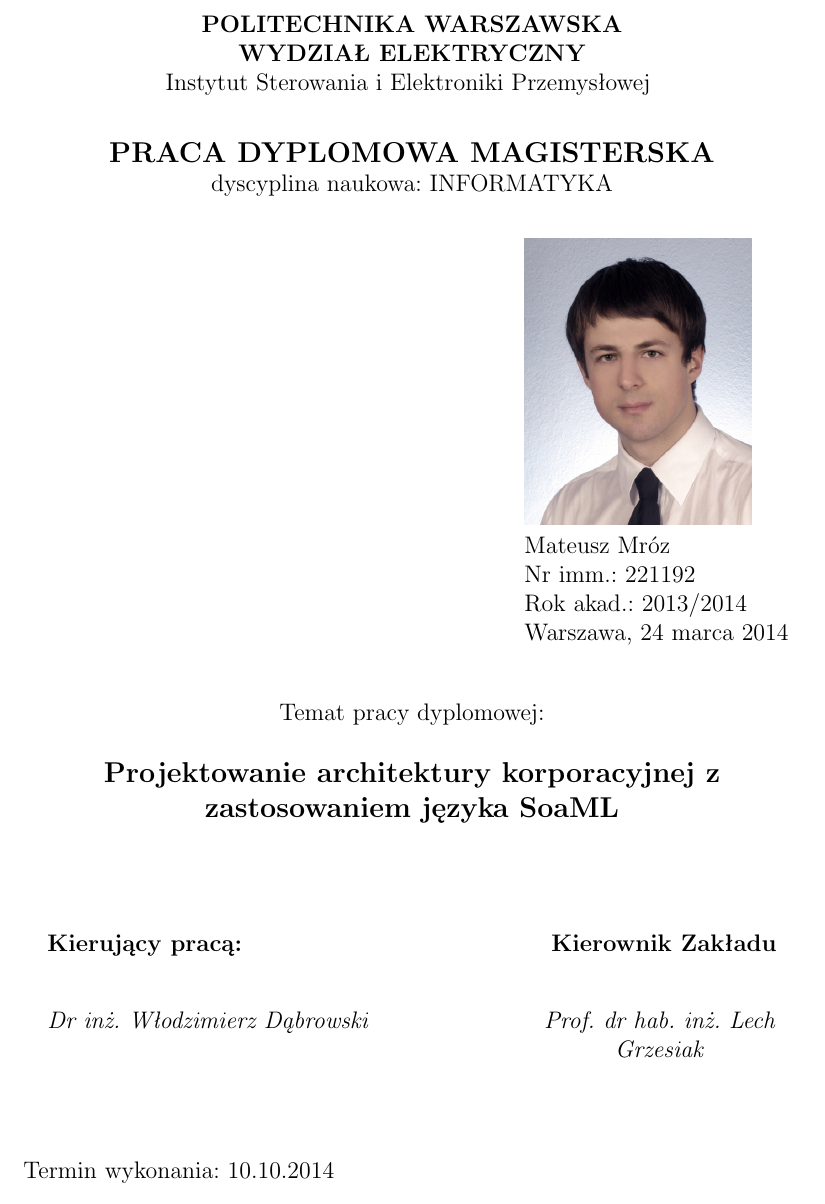
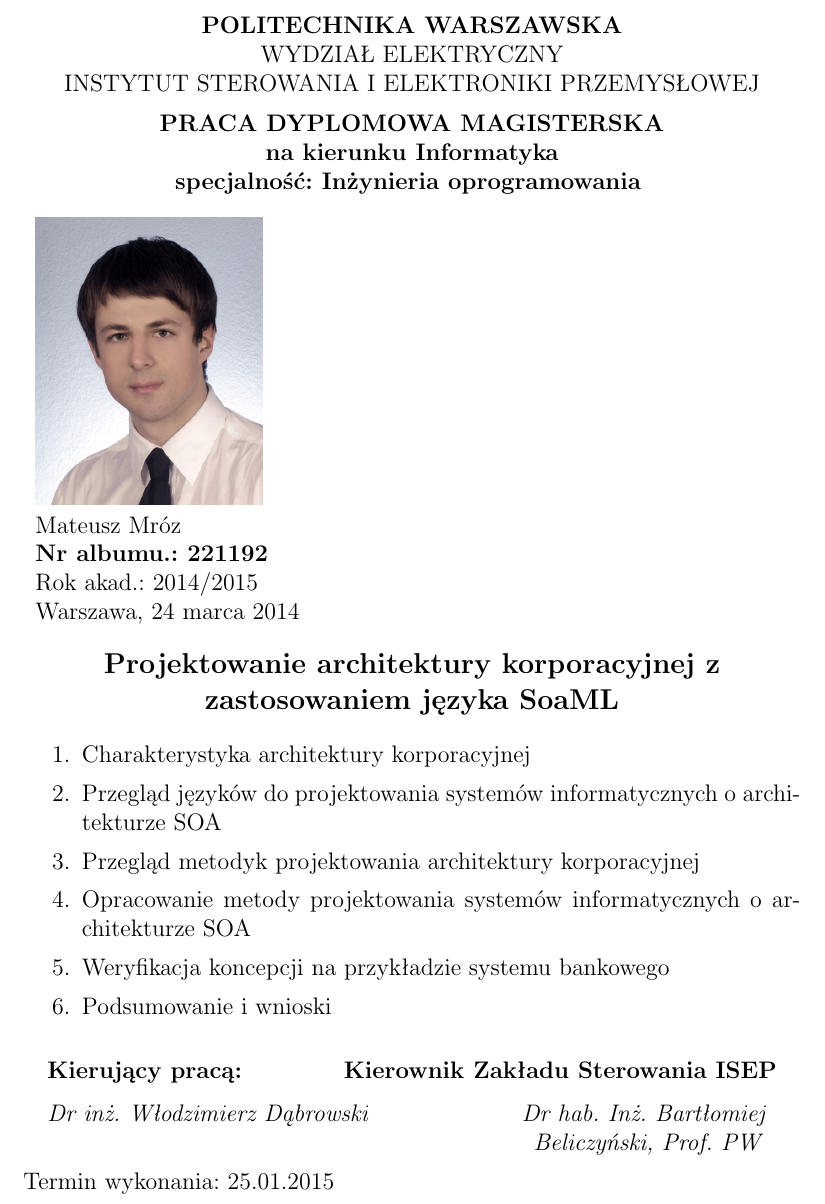
Before and after one commit to matemroz/mgr-ebanking-models, a LaTeX thesis (latex/praca_dyplomowa.tex, which reads latex/prmag.sty): part of page 1 of 70, cut so that both start at the same text. Compiled offline with pdfLaTeX.

Commit message:
strona tytułowa po poprawkach

```diff
--- a/latex/praca_dyplomowa.tex
+++ b/latex/praca_dyplomowa.tex
@@ -42,11 +42,12 @@
 \nrindeksu{221192}
 \zdjecie{\includegraphics[width=4cm]{\ImgPath/zdjecie_legitymacja.jpg}}
 
+\zakres{\input{zakres.tex}}
+
 \opiekun{dr inż. Włodzimierz Dąbrowski}
-\terminwykonania{01.06.2014} % data złożenia - pokazana na stronie tytułowej
+\terminwykonania{31.01.2015} % data złożenia - pokazana na stronie tytułowej
 \datawydaniatematu{24 marca 2014}
-\rokakademicki{2013/2014}
-\zakres{\input{zakres.tex}}
+\rokakademicki{2014/2015}
 
 \begin{document}
 \maketitle
--- a/latex/prmag.sty
+++ b/latex/prmag.sty
@@ -29,17 +29,17 @@
 \gdef\@miasto{Warszawa}
 \gdef\@uczelnia{POLITECHNIKA WARSZAWSKA}
 \gdef\@wydzial{WYDZIAŁ ELEKTRYCZNY}
-\gdef\@instytut{Instytut Sterowania i Elektroniki Przemysłowej }
+\gdef\@instytut{INSTYTUT STEROWANIA I ELEKTRONIKI PRZEMYSŁOWEJ}
 \gdef\@zaklad{}
 \gdef\@rodzajpracy{MAGISTERSKA}
-\gdef\@kierunekstudiow{INFORMATYKA}
-\gdef\@specjalnosc{INŻYNIERIA OPROGRAMOWANIA}
+\gdef\@kierunekstudiow{Informatyka}
+\gdef\@specjalnosc{Inżynieria oprogramowania}
 \gdef\@opiekun{BRAK POLECENIA {\tt \(\backslash\)opiekun} !}
 \gdef\@zdjecie{BRAK POLECENIA {\tt \(\backslash\)zdjecie} !}
 \gdef\@terminwykonania{BRAK POLECENIA {\tt \(\backslash\)terminwykonania} !}
 \gdef\@datawydaniatematu{BRAK POLECENIA {\tt \(\backslash\)datawydaniatematu} !}
 
-\def\maketitle{\par
+\def\maketitle{
   \ps@empty
  \begingroup
  \def\thefootnote{\fnsymbol{footnote}}
@@ -93,12 +90,16 @@
  \end{tabular}
  \par
  }
- \par
- \vskip 2ex
- \vspace{\stretch{1}}
- \begin{center}
-  Temat pracy dyplomowej:
- \end{center}
+\vskip 1.0em
  {\large\bf \@title \par}
  \end{center}
+\begin{enumerate}
+ \item Charakterystyka architektury korporacyjnej
+ \item Przegląd języków do projektowania systemów informatycznych o architekturze SOA
+  \item Przegląd metodyk projektowania architektury korporacyjnej
+ \item Opracowanie metody projektowania systemów informatycznych o architekturze SOA
+ \item Weryfikacja koncepcji na przykładzie systemu bankowego
+ \item Podsumowanie i wnioski
+\end{enumerate}
+\vspace{\stretch{1}}
 
@@ -112,11 +111,11 @@
 	    \bf Kierujący pracą:
     \end{tabular} &
     \begin{tabular}[t]{c}
-	    \bf Kierownik Zakładu\\
+	    \bf Kierownik Zakładu Sterowania ISEP\\
     \end{tabular}
 \end{tabular*}
 
-\vskip 2.0em
+\vskip 0.5em
 
 \noindent
 \begin{tabular*}{\textwidth}{l @{\extracolsep{\fill}} r}
@@ -124,22 +123,20 @@
 	    \emph{Dr inż. Włodzimierz Dąbrowski}
     \end{tabular} &
     \begin{tabular}[t]{c}
-	    \emph{Prof. dr hab. inż. Lech} \\
-	    \emph{Grzesiak}
+	    \emph{Dr hab. Inż. Bartłomiej } \\
+	    \emph{Beliczyński, Prof. PW}
     \end{tabular}
 \end{tabular*}
 
-\vskip 4.0em
+\vskip 0.5em
 
-\noindent Termin wykonania: 10.10.2014
+\noindent Termin wykonania: 25.01.2015
 
-\vskip 2.0em
+\vskip 0.5em
 
 \begin{center}
-\footnotesize \emph{Praca wykonana i obroniona pozostanie własnością Instytutu Sterowania i Elektroniki Przemysłowej i nie będzie zwrócona Wykonawcy.}
+\small{\footnotesize \emph{Praca wykonana i obroniona pozostanie własnością Instytutu Sterowania i Elektroniki Przemysłowej i nie będzie zwrócona Wykonawcy.}}
 \end{center}
-
- \vskip 2.5em
 
  \vspace{\stretch{1}}
  %
```
Also changed, not shown: latex/praca_dyplomowa.pdf, latex/prmag.sty (25 more changed lines), 3 other files.
